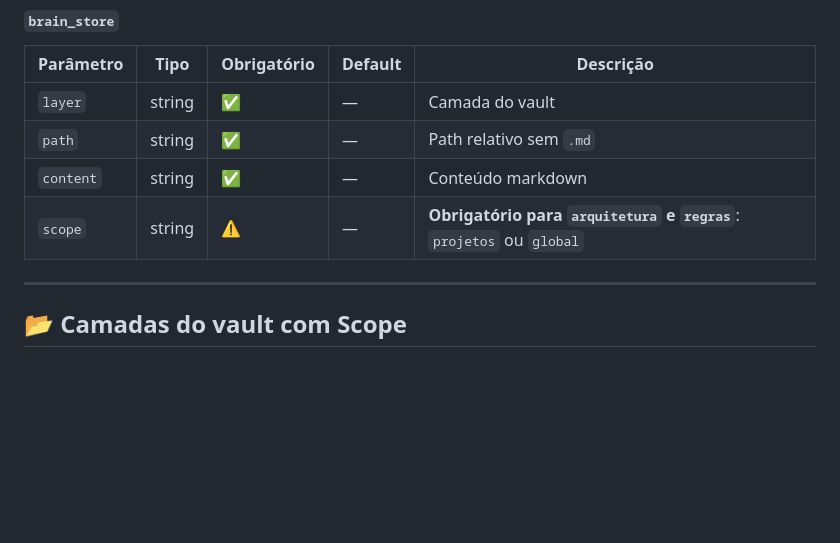
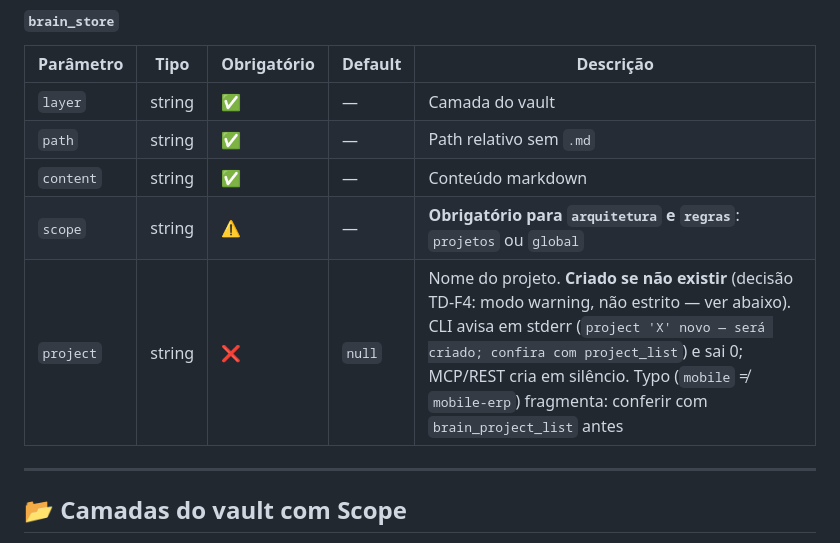
Before and after one commit to freitasjh/brain, a Markdown page: .agents/rules/BRAIN.MCP.md, the part around the change. GitHub-like rendering; blank space fills up the shorter version.

Commit message:
docs(brain): decisão TD-F4 modo warning p/ project
TD-F4: store.project com typo cria projeto em modo warning (CLI avisa em stderr, exit 0; MCP/REST cria em silêncio). Documentado em BRAIN.MCP.md + skill brain_store. Fecha checkboxes de doc do followup.

```diff
--- a/.agents/rules/BRAIN.MCP.md
+++ b/.agents/rules/BRAIN.MCP.md
@@ -77,6 +77,7 @@ Quando o Brain MCP está configurado, os agentes têm acesso a estas tools:
 | `path` | string | ✅ | — | Path relativo sem `.md` |
 | `content` | string | ✅ | — | Conteúdo markdown |
 | `scope` | string | ⚠️ | — | **Obrigatório para `arquitetura` e `regras`**: `projetos` ou `global` |
+| `project` | string | ❌ | `null` | Nome do projeto. **Criado se não existir** (decisão TD-F4: modo warning, não estrito — ver abaixo). CLI avisa em stderr (`project 'X' novo — será criado; confira com project_list`) e sai 0; MCP/REST cria em silêncio. Typo (`mobile` ≠ `mobile-erp`) fragmenta: conferir com `brain_project_list` antes |
 
 ---
 
```
Also changed, not shown: 1 other file.
